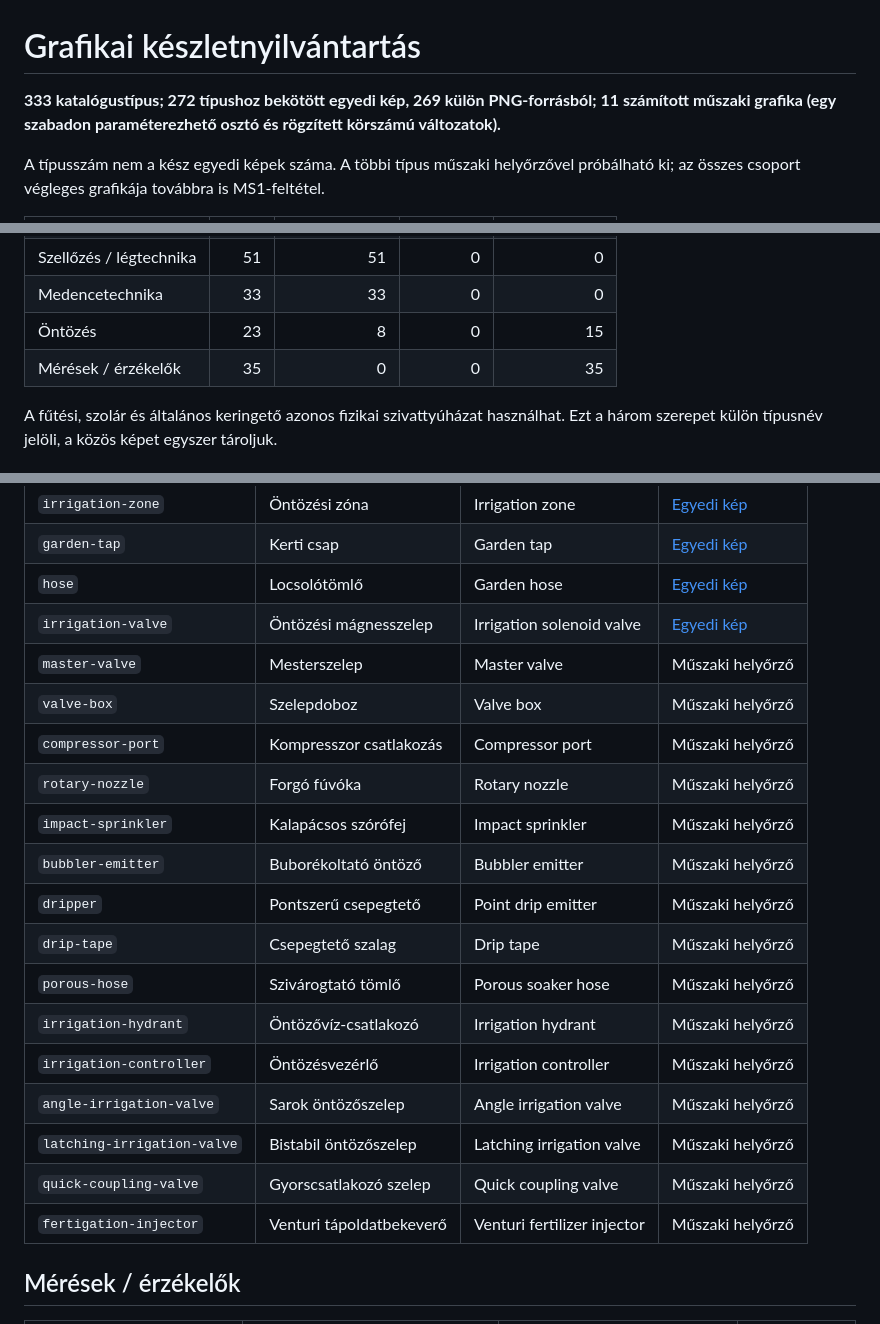
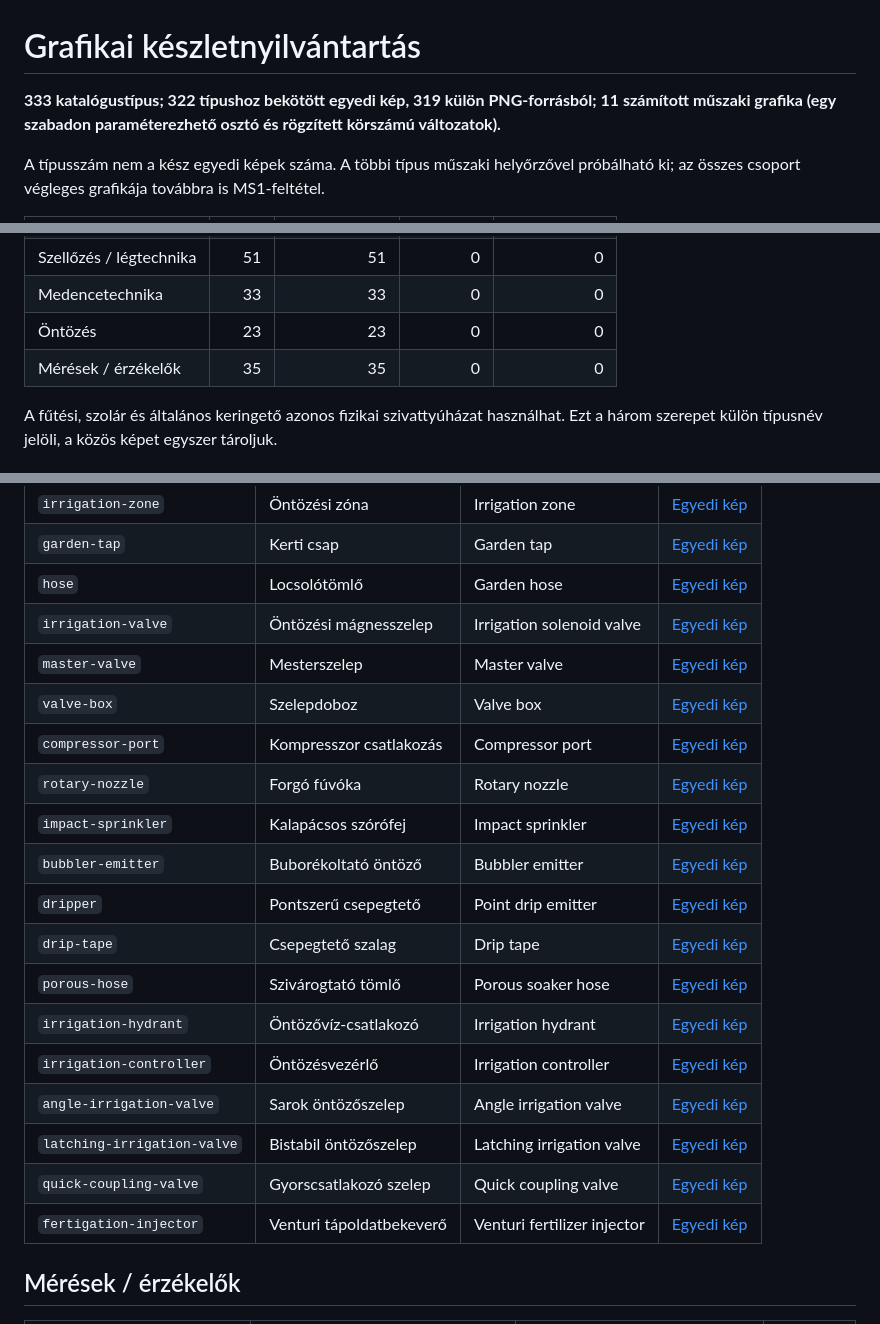
Before and after one commit to ZoleeBB/ZoleeSchemaMonitor, a Markdown page: doc/grafika/keszlet.md, 3 parts joined by grey strips. Drawn GitHub-style.

Commit message:
feat: teljes grafikai bekötés 5/5 – további 50 típus

```diff
--- a/doc/grafika/keszlet.md
+++ b/doc/grafika/keszlet.md
@@ -1,6 +1,6 @@
 # Grafikai készletnyilvántartás
 
-**333 katalógustípus; 272 típushoz bekötött egyedi kép, 269 külön PNG-forrásból; 11 számított műszaki grafika (egy szabadon paraméterezhető osztó és rögzített körszámú változatok).**
+**333 katalógustípus; 322 típushoz bekötött egyedi kép, 319 külön PNG-forrásból; 11 számított műszaki grafika (egy szabadon paraméterezhető osztó és rögzített körszámú változatok).**
 
 A típusszám nem a kész egyedi képek száma. A többi típus műszaki helyőrzővel próbálható ki; az összes csoport végleges grafikája továbbra is MS1-feltétel.
 
@@ -12,8 +12,8 @@ A típusszám nem a kész egyedi képek száma. A többi típus műszaki helyőr
 | Szelepek | 55 | 54 | 1 | 0 |
 | Szellőzés / légtechnika | 51 | 51 | 0 | 0 |
 | Medencetechnika | 33 | 33 | 0 | 0 |
-| Öntözés | 23 | 8 | 0 | 15 |
-| Mérések / érzékelők | 35 | 0 | 0 | 35 |
+| Öntözés | 23 | 23 | 0 | 0 |
+| Mérések / érzékelők | 35 | 35 | 0 | 0 |
 
 A fűtési, szolár és általános keringető azonos fizikai szivattyúházat használhat. Ezt a három szerepet külön típusnév jelöli, a közös képet egyszer tároljuk.
 
@@ -334,21 +334,21 @@ A fűtési, szolár és általános keringető azonos fizikai szivattyúházat h
 | `garden-tap` | Kerti csap | Garden tap | [Egyedi kép](../../assets/elements/universal/garden-tap.png) |
 | `hose` | Locsolótömlő | Garden hose | [Egyedi kép](../../assets/elements/universal/hose.png) |
 | `irrigation-valve` | Öntözési mágnesszelep | Irrigation solenoid valve | [Egyedi kép](../../assets/elements/universal/irrigation-valve.png) |
-| `master-valve` | Mesterszelep | Master valve | Műszaki helyőrző |
-| `valve-box` | Szelepdoboz | Valve box | Műszaki helyőrző |
-| `compressor-port` | Kompresszor csatlakozás | Compressor port | Műszaki helyőrző |
-| `rotary-nozzle` | Forgó fúvóka | Rotary nozzle | Műszaki helyőrző |
-| `impact-sprinkler` | Kalapácsos szórófej | Impact sprinkler | Műszaki helyőrző |
-| `bubbler-emitter` | Buborékoltató öntöző | Bubbler emitter | Műszaki helyőrző |
-| `dripper` | Pontszerű csepegtető | Point drip emitter | Műszaki helyőrző |
-| `drip-tape` | Csepegtető szalag | Drip tape | Műszaki helyőrző |
-| `porous-hose` | Szivárogtató tömlő | Porous soaker hose | Műszaki helyőrző |
-| `irrigation-hydrant` | Öntözővíz-csatlakozó | Irrigation hydrant | Műszaki helyőrző |
-| `irrigation-controller` | Öntözésvezérlő | Irrigation controller | Műszaki helyőrző |
-| `angle-irrigation-valve` | Sarok öntözőszelep | Angle irrigation valve | Műszaki helyőrző |
-| `latching-irrigation-valve` | Bistabil öntözőszelep | Latching irrigation valve | Műszaki helyőrző |
-| `quick-coupling-valve` | Gyorscsatlakozó szelep | Quick coupling valve | Műszaki helyőrző |
-| `fertigation-injector` | Venturi tápoldatbekeverő | Venturi fertilizer injector | Műszaki helyőrző |
+| `master-valve` | Mesterszelep | Master valve | [Egyedi kép](../../assets/elements/universal/master-valve.png) |
+| `valve-box` | Szelepdoboz | Valve box | [Egyedi kép](../../assets/elements/universal/valve-box.png) |
+| `compressor-port` | Kompresszor csatlakozás | Compressor port | [Egyedi kép](../../assets/elements/universal/compressor-port.png) |
+| `rotary-nozzle` | Forgó fúvóka | Rotary nozzle | [Egyedi kép](../../assets/elements/universal/rotary-nozzle.png) |
+| `impact-sprinkler` | Kalapácsos szórófej | Impact sprinkler | [Egyedi kép](../../assets/elements/universal/impact-sprinkler.png) |
+| `bubbler-emitter` | Buborékoltató öntöző | Bubbler emitter | [Egyedi kép](../../assets/elements/universal/bubbler-emitter.png) |
+| `dripper` | Pontszerű csepegtető | Point drip emitter | [Egyedi kép](../../assets/elements/universal/dripper.png) |
+| `drip-tape` | Csepegtető szalag | Drip tape | [Egyedi kép](../../assets/elements/universal/drip-tape.png) |
+| `porous-hose` | Szivárogtató tömlő | Porous soaker hose | [Egyedi kép](../../assets/elements/universal/porous-hose.png) |
+| `irrigation-hydrant` | Öntözővíz-csatlakozó | Irrigation hydrant | [Egyedi kép](../../assets/elements/universal/irrigation-hydrant.png) |
+| `irrigation-controller` | Öntözésvezérlő | Irrigation controller | [Egyedi kép](../../assets/elements/universal/irrigation-controller.png) |
+| `angle-irrigation-valve` | Sarok öntözőszelep | Angle irrigation valve | [Egyedi kép](../../assets/elements/universal/angle-irrigation-valve.png) |
+| `latching-irrigation-valve` | Bistabil öntözőszelep | Latching irrigation valve | [Egyedi kép](../../assets/elements/universal/latching-irrigation-valve.png) |
+| `quick-coupling-valve` | Gyorscsatlakozó szelep | Quick coupling valve | [Egyedi kép](../../assets/elements/universal/quick-coupling-valve.png) |
+| `fertigation-injector` | Venturi tápoldatbekeverő | Venturi fertilizer injector | [Egyedi kép](../../assets/elements/universal/fertigation-injector.png) |
 
 ## Mérések / érzékelők
 
```
Also changed, not shown: other parts of doc/grafika/keszlet.md (+35 -35 lines), doc/grafika/teljes-bekotes.md (+6 -2 lines), doc/grafika/latvanytervek/13-bekotes-05.jpg (added), 4 other files.
